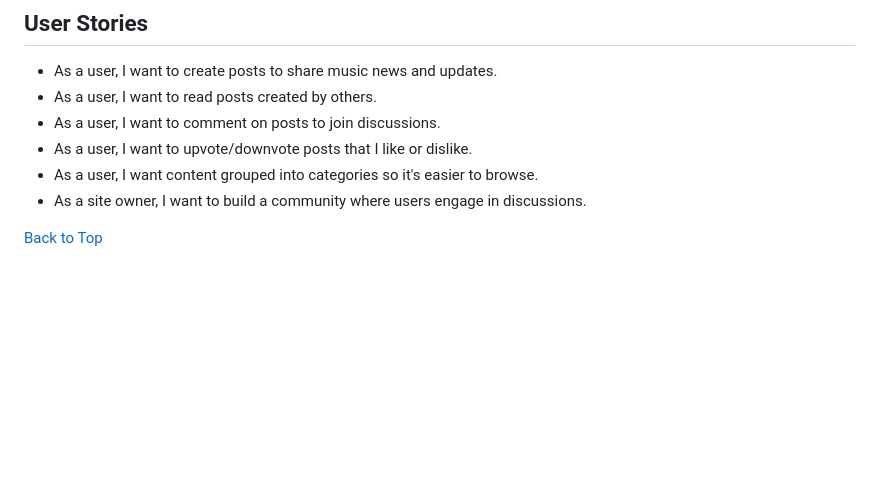
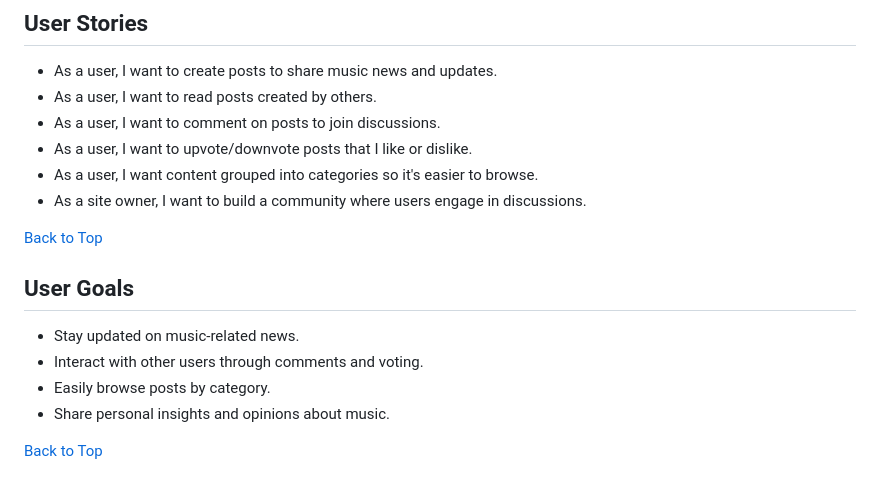
Before and after one commit to MicahIndigo/music-corner, a Markdown page: README.md, the part around the change. GitHub-like rendering; blank space fills up the shorter version.

Commit message:
Add user goals to readme file

```diff
--- a/README.md
+++ b/README.md
@@ -90,3 +90,12 @@ The platform is built to be expanddable, with future features such as profiles,
 - As a site owner, I want to build a community where users engage in discussions.
 
 [Back to Top](#contents)
+
+## User Goals
+
+- Stay updated on music-related news.
+- Interact with other users through comments and voting.
+- Easily browse posts by category.
+- Share personal insights and opinions about music.
+
+[Back to Top](#contents)
```
